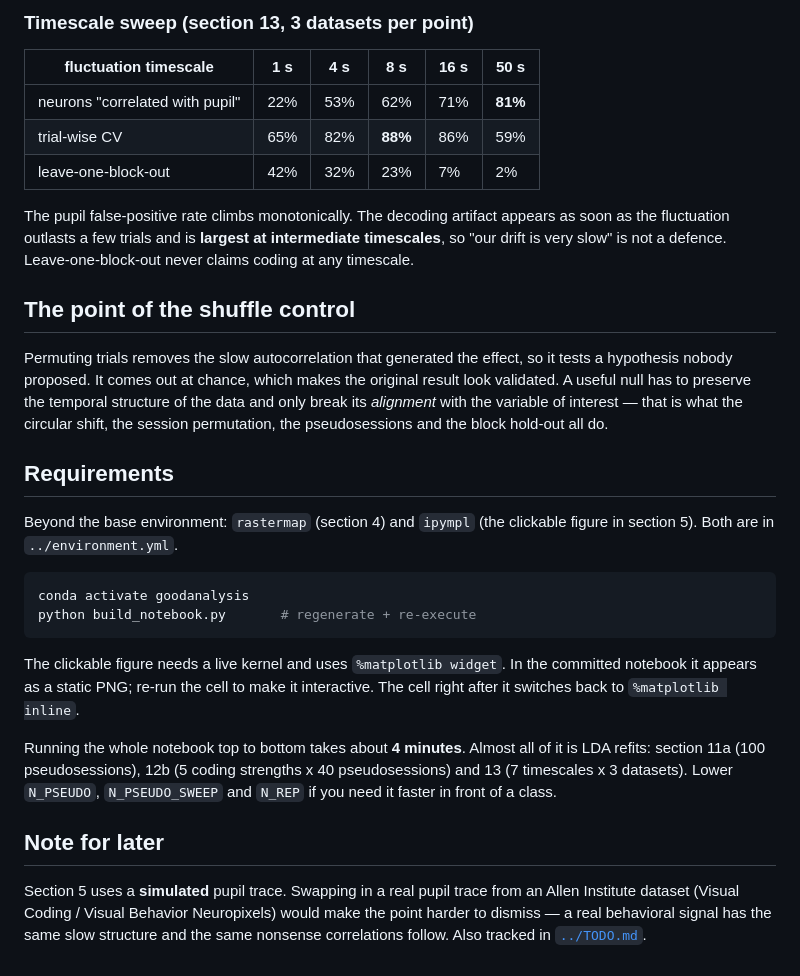
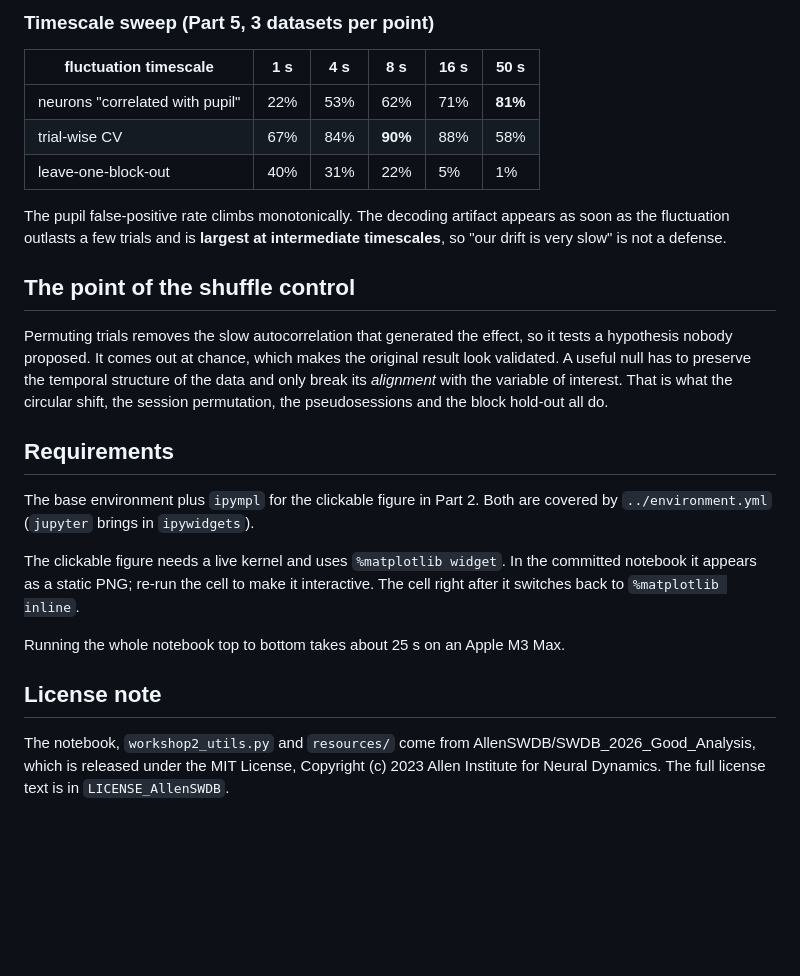
Before and after one commit to SteinmetzLab/GoodAnalysisPractice, a Markdown page: nonsenseCorr_walkthrough/README.md, the part around one of its changes. Drawn GitHub-style; blank space fills up the shorter version.

````diff
--- a/nonsenseCorr_walkthrough/README.md
+++ b/nonsenseCorr_walkthrough/README.md
@@ -73,45 +68,34 @@ i.e. worse than chance. Pseudosessions are the more sensitive of the two.
 
-### Timescale sweep (section 13, 3 datasets per point)
+### Timescale sweep (Part 5, 3 datasets per point)
 | fluctuation timescale | 1 s | 4 s | 8 s | 16 s | 50 s |
 |---|---|---|---|---|---|
 | neurons "correlated with pupil" | 22% | 53% | 62% | 71% | **81%** |
-| trial-wise CV | 65% | 82% | **88%** | 86% | 59% |
-| leave-one-block-out | 42% | 32% | 23% | 7% | 2% |
+| trial-wise CV | 67% | 84% | **90%** | 88% | 58% |
+| leave-one-block-out | 40% | 31% | 22% | 5% | 1% |
 
 The pupil false-positive rate climbs monotonically. The decoding artifact appears
 as soon as the fluctuation outlasts a few trials and is **largest at intermediate
-timescales**, so "our drift is very slow" is not a defence. Leave-one-block-out
-never claims coding at any timescale.
+timescales**, so "our drift is very slow" is not a defense.
 
 ## The point of the shuffle control
 Permuting trials removes the slow autocorrelation that generated the effect, so
 it tests a hypothesis nobody proposed. It comes out at chance, which makes the
 original result look validated. A useful null has to preserve the temporal
 structure of the data and only break its *alignment* with the variable of
-interest — that is what the circular shift, the session permutation, the
+interest. That is what the circular shift, the session permutation, the
 pseudosessions and the block hold-out all do.
 
 ## Requirements
-Beyond the base environment: `rastermap` (section 4) and `ipympl` (the clickable
-figure in section 5). Both are in `../environment.yml`.
-
-```bash
-conda activate goodanalysis
-python build_notebook.py       # regenerate + re-execute
-```
+The base environment plus `ipympl` for the clickable figure in Part 2. Both are
+covered by `../environment.yml` (`jupyter` brings in `ipywidgets`).
 
 The clickable figure needs a live kernel and uses `%matplotlib widget`. In the
 committed notebook it appears as a static PNG; re-run the cell to make it
 interactive. The cell right after it switches back to `%matplotlib inline`.
 
-Running the whole notebook top to bottom takes about **4 minutes**. Almost all of
-it is LDA refits: section 11a (100 pseudosessions), 12b (5 coding strengths x 40
-pseudosessions) and 13 (7 timescales x 3 datasets). Lower `N_PSEUDO`,
-`N_PSEUDO_SWEEP` and `N_REP` if you need it faster in front of a class.
+Running the whole notebook top to bottom takes about 25 s on an Apple M3 Max.
 
-## Note for later
-Section 5 uses a **simulated** pupil trace. Swapping in a real pupil trace from
-an Allen Institute dataset (Visual Coding / Visual Behavior Neuropixels) would
-make the point harder to dismiss — a real behavioral signal has the same slow
-structure and the same nonsense correlations follow. Also tracked in
-[`../TODO.md`](../TODO.md).
+## License note
+The notebook, `workshop2_utils.py` and `resources/` come from
+AllenSWDB/SWDB_2026_Good_Analysis, which is released under the MIT License,
+Copyright (c) 2023 Allen Institute for Neural Dynamics. The full license text is in `LICENSE_AllenSWDB`.
````
Also changed, not shown: other parts of nonsenseCorr_walkthrough/README.md (+47 -52 lines), README.md (+1 -1 lines), nonsenseCorr_walkthrough/resources/circularshift1.png (added), nonsenseCorr_walkthrough/resources/circularshift2.png (added), 5 other files.
